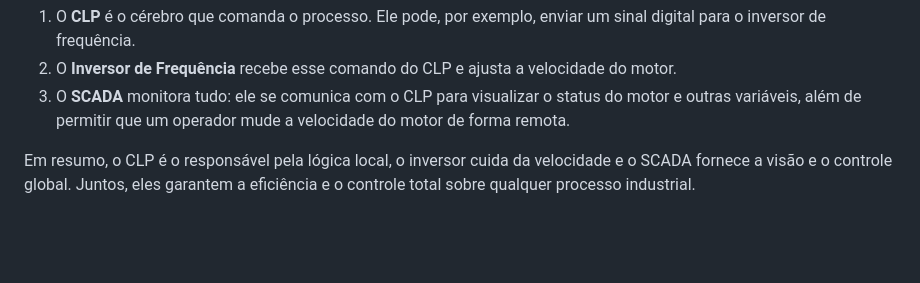
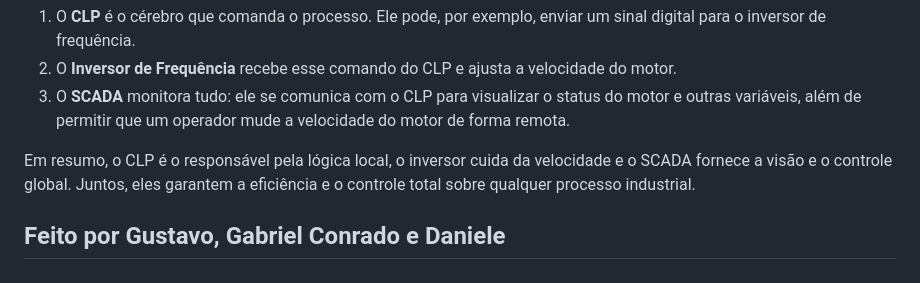
Before and after one commit to gustavormartins/report.github.io, a Markdown page: README.md, the part around the change. Drawn GitHub-style; blank space fills up the shorter version.

```diff
--- a/README.md
+++ b/README.md
@@ -101,3 +101,7 @@ Esses três componentes formam um ecossistema integrado na automação:
 3. O **SCADA** monitora tudo: ele se comunica com o CLP para visualizar o status do motor e outras variáveis, além de permitir que um operador mude a velocidade do motor de forma remota.
 
 Em resumo, o CLP é o responsável pela lógica local, o inversor cuida da velocidade e o SCADA fornece a visão e o controle global. Juntos, eles garantem a eficiência e o controle total sobre qualquer processo industrial.
+
+
+
+## Feito por Gustavo, Gabriel Conrado e Daniele
```
